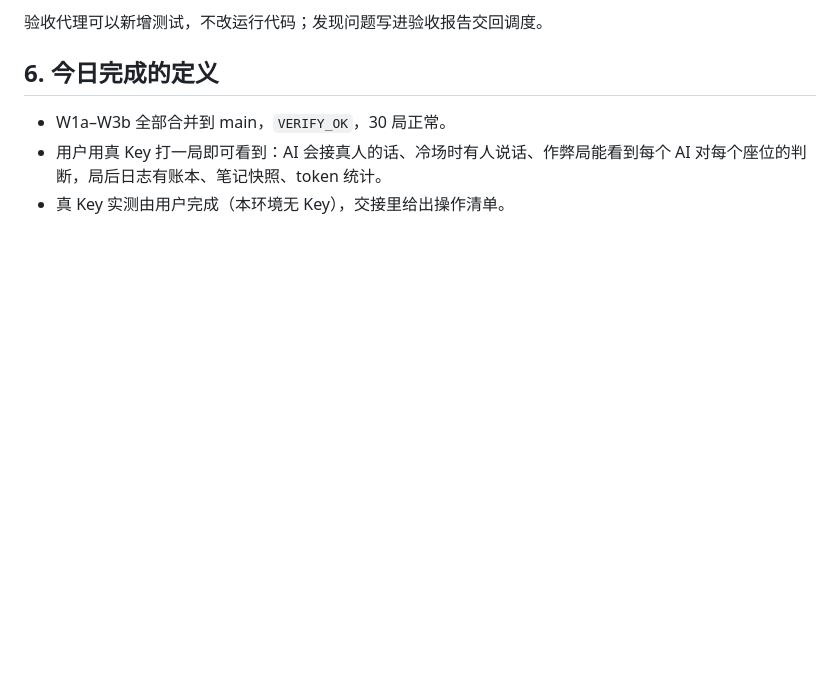
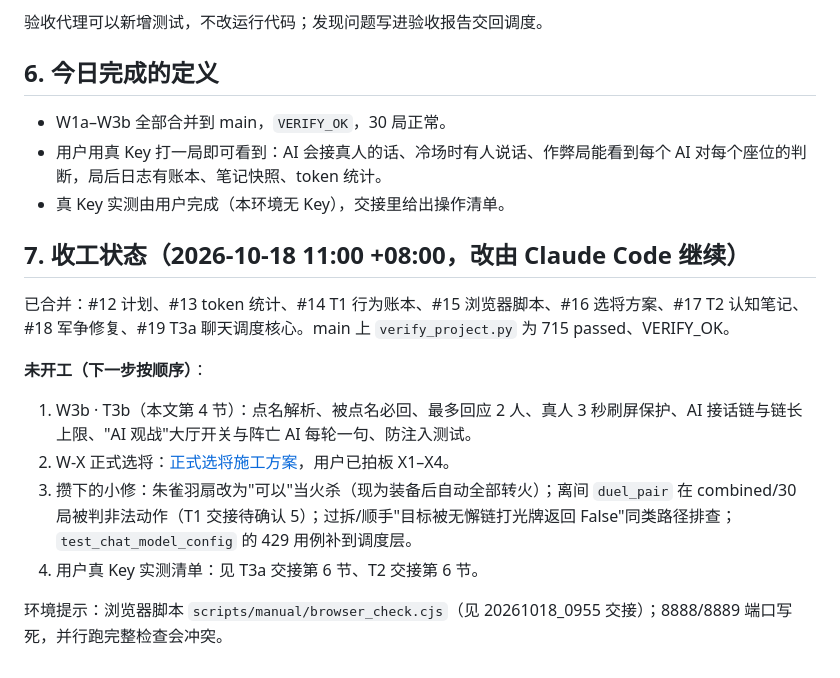
Before and after one commit to a01284614505-web/sanguosha_ai_person, a Markdown page: logs/handover/20261018_0930_StageT聊天系统推进调度计划.md, the part around the change. Drawn GitHub-style; blank space fills up the shorter version.

Commit message:
docs: 调度计划收工状态与下一步
Co-Authored-By: Claude Opus 5.5 <noreply@anthropic.com>
Claude-Session: https://claude.ai/code/session_01ED1KzBby4brZpK4HU9h8fF

```diff
--- a/logs/handover/20261018_0930_StageT聊天系统推进调度计划.md
+++ b/logs/handover/20261018_0930_StageT聊天系统推进调度计划.md
@@ -113,3 +113,15 @@ W0 环境(Haiku) ─┬─ W1a T1 行为账本(Sonnet) ─┐
 - W1a–W3b 全部合并到 main，`VERIFY_OK`，30 局正常。
 - 用户用真 Key 打一局即可看到：AI 会接真人的话、冷场时有人说话、作弊局能看到每个 AI 对每个座位的判断，局后日志有账本、笔记快照、token 统计。
 - 真 Key 实测由用户完成（本环境无 Key），交接里给出操作清单。
+
+## 7. 收工状态（2026-10-18 11:00 +08:00，改由 Claude Code 继续）
+
+已合并：#12 计划、#13 token 统计、#14 T1 行为账本、#15 浏览器脚本、#16 选将方案、#17 T2 认知笔记、#18 军争修复、#19 T3a 聊天调度核心。main 上 `verify_project.py` 为 715 passed、VERIFY_OK。
+
+**未开工（下一步按顺序）**：
+1. W3b · T3b（本文第 4 节）：点名解析、被点名必回、最多回应 2 人、真人 3 秒刷屏保护、AI 接话链与链长上限、"AI 观战"大厅开关与阵亡 AI 每轮一句、防注入测试。
+2. W-X 正式选将：[正式选将施工方案](20261018_1015_正式选将施工方案.md)，用户已拍板 X1–X4。
+3. 攒下的小修：朱雀羽扇改为"可以"当火杀（现为装备后自动全部转火）；离间 `duel_pair` 在 combined/30 局被判非法动作（T1 交接待确认 5）；过拆/顺手"目标被无懈链打光牌返回 False"同类路径排查；`test_chat_model_config` 的 429 用例补到调度层。
+4. 用户真 Key 实测清单：见 T3a 交接第 6 节、T2 交接第 6 节。
+
+环境提示：浏览器脚本 `scripts/manual/browser_check.cjs`（见 20261018_0955 交接）；8888/8889 端口写死，并行跑完整检查会冲突。
```
